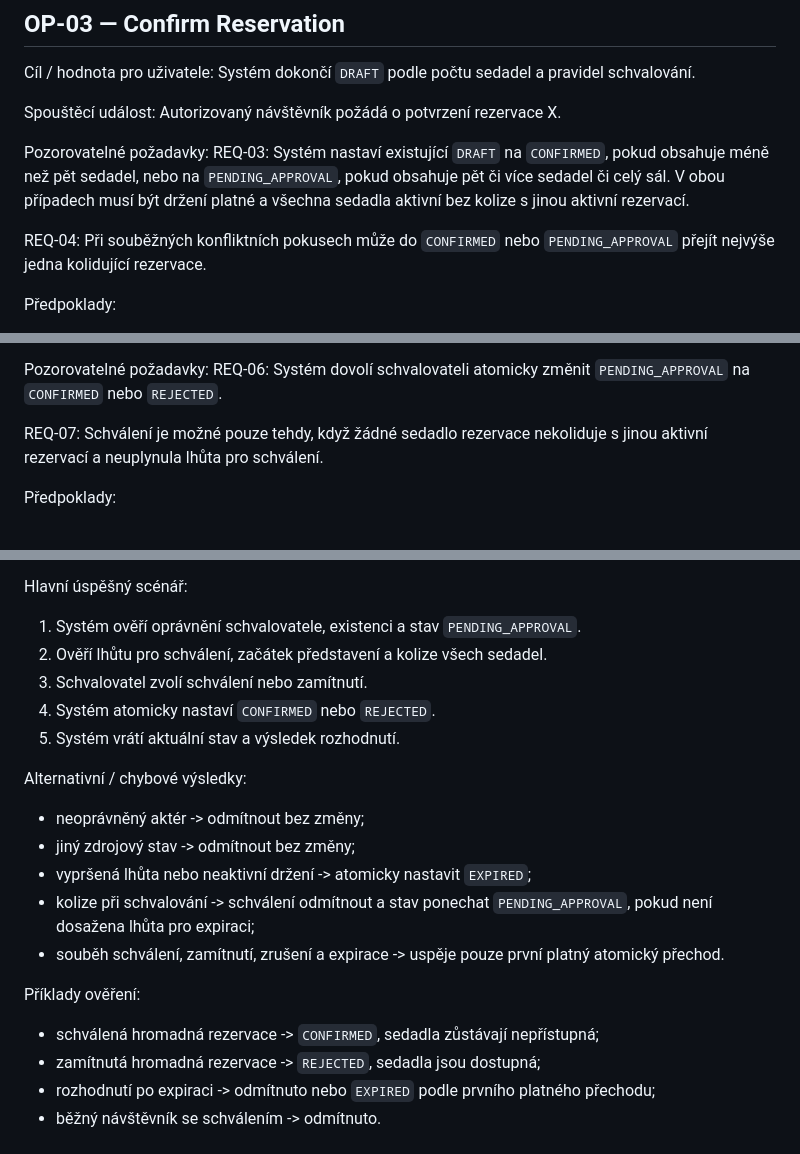
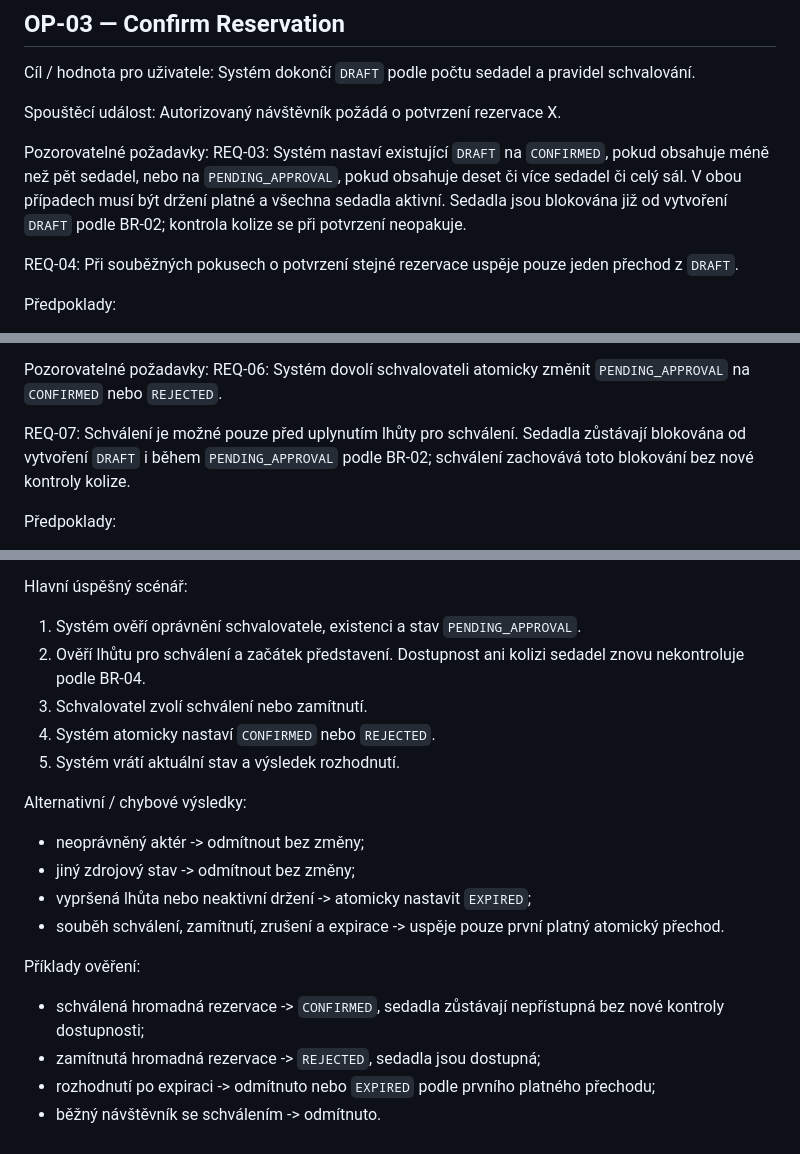
Before and after one commit to jn-flk/SWI, a Markdown page: docs/operations.md, 3 parts joined by grey strips. GitHub-like rendering.

```diff
--- a/docs/operations.md
+++ b/docs/operations.md
@@ -116,12 +116,13 @@ Autorizovaný návštěvník požádá o potvrzení rezervace X.
 
 Pozorovatelné požadavky:
 REQ-03: Systém nastaví existující `DRAFT` na `CONFIRMED`, pokud obsahuje
-méně než pět sedadel, nebo na `PENDING_APPROVAL`, pokud obsahuje pět či více
+méně než pět sedadel, nebo na `PENDING_APPROVAL`, pokud obsahuje deset či více
 sedadel či celý sál. V obou případech musí být držení platné a všechna
-sedadla aktivní bez kolize s jinou aktivní rezervací.
+sedadla aktivní. Sedadla jsou blokována již od vytvoření `DRAFT` podle
+BR-02; kontrola kolize se při potvrzení neopakuje.
 
-REQ-04: Při souběžných konfliktních pokusech může do `CONFIRMED` nebo
-`PENDING_APPROVAL` přejít nejvýše jedna kolidující rezervace.
+REQ-04: Při souběžných pokusech o potvrzení stejné rezervace uspěje pouze
+jeden přechod z `DRAFT`.
 
 Předpoklady:
 - rezervace existuje a je ve stavu `DRAFT`;
@@ -221,8 +229,9 @@ Pozorovatelné požadavky:
 REQ-06: Systém dovolí schvalovateli atomicky změnit `PENDING_APPROVAL` na
 `CONFIRMED` nebo `REJECTED`.
 
-REQ-07: Schválení je možné pouze tehdy, když žádné sedadlo rezervace
-nekoliduje s jinou aktivní rezervací a neuplynula lhůta pro schválení.
+REQ-07: Schválení je možné pouze před uplynutím lhůty pro schválení.
+Sedadla zůstávají blokována od vytvoření `DRAFT` i během `PENDING_APPROVAL`
+podle BR-02; schválení zachovává toto blokování bez nové kontroly kolize.
 
 Předpoklady:
 - rezervace existuje a je ve stavu `PENDING_APPROVAL`;
@@ -242,7 +251,8 @@ Odkaz na pravidla / invarianty: BR-02, BR-03, BR-05, BR-06, BR-08.
 Hlavní úspěšný scénář:
 1. Systém ověří oprávnění schvalovatele, existenci a stav
 	`PENDING_APPROVAL`.
-2. Ověří lhůtu pro schválení, začátek představení a kolize všech sedadel.
+2. Ověří lhůtu pro schválení a začátek představení. Dostupnost ani kolizi
+	sedadel znovu nekontroluje podle BR-04.
 3. Schvalovatel zvolí schválení nebo zamítnutí.
 4. Systém atomicky nastaví `CONFIRMED` nebo `REJECTED`.
 5. Systém vrátí aktuální stav a výsledek rozhodnutí.
@@ -251,14 +261,12 @@ Alternativní / chybové výsledky:
 - neoprávněný aktér -> odmítnout bez změny;
 - jiný zdrojový stav -> odmítnout bez změny;
 - vypršená lhůta nebo neaktivní držení -> atomicky nastavit `EXPIRED`;
-- kolize při schvalování -> schválení odmítnout a stav ponechat
-	`PENDING_APPROVAL`, pokud není dosažena lhůta pro expiraci;
 - souběh schválení, zamítnutí, zrušení a expirace -> uspěje pouze první
 	platný atomický přechod.
 
 Příklady ověření:
 - schválená hromadná rezervace -> `CONFIRMED`, sedadla zůstávají
-	nepřístupná;
+	nepřístupná bez nové kontroly dostupnosti;
 - zamítnutá hromadná rezervace -> `REJECTED`, sedadla jsou dostupná;
 - rozhodnutí po expiraci -> odmítnuto nebo `EXPIRED` podle prvního platného
 	přechodu;
```
Also changed, not shown: other parts of docs/operations.md (+27 -20 lines), docs/intent_and_change.md (+15 -8 lines).
